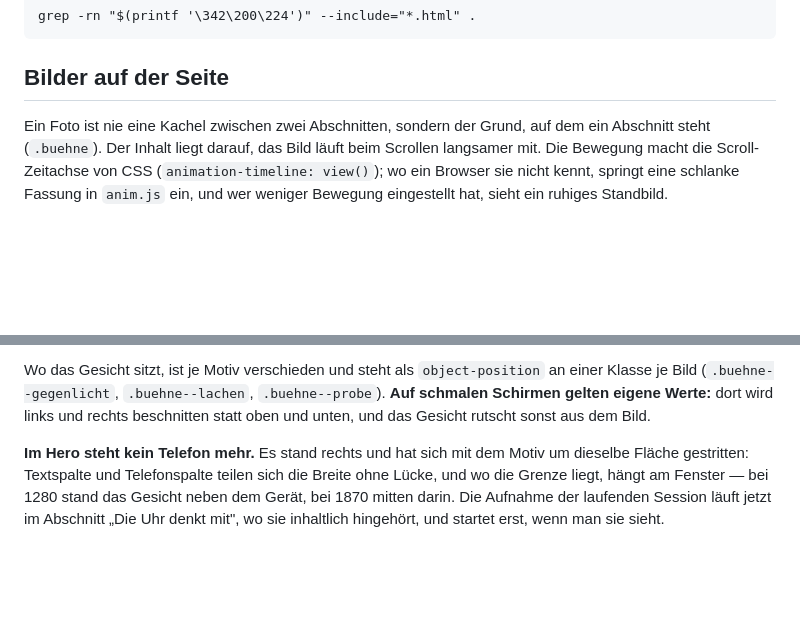
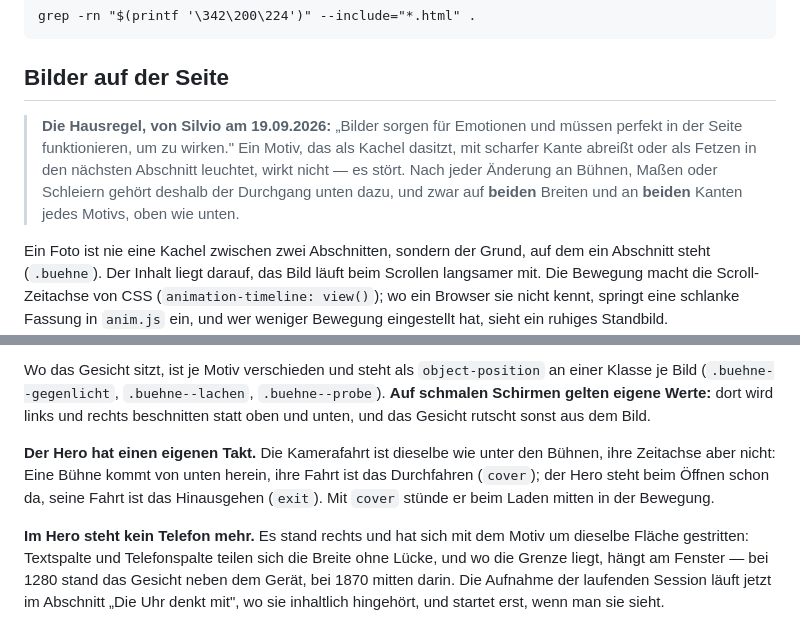
Before and after one commit to slange-a11y/drumbook-web, a Markdown page: README.md, 2 parts joined by grey strips. Drawn GitHub-style; blank space fills up the shorter version.

Commit message:
Die Hausregel zu den Bildern steht jetzt in der README
Silvio: „immer daran denken, Bilder sorgen für Emotionen und müssen
perfekt in der Seite funktionieren um zu wirken!" Dazu der Durchgang, der
nach jeder Änderung an Bühnen, Maßen oder Schleiern fällig ist: beide
Breiten, beide Kanten jedes Motivs. Und warum der Hero eine andere
Zeitachse braucht als die Bühnen.

Co-Authored-By: Claude Opus 5 <noreply@anthropic.com>

```diff
--- a/README.md
+++ b/README.md
@@ -70,6 +70,14 @@ Besucher):
 
 ## Bilder auf der Seite
 
+> **Die Hausregel, von Silvio am 19.09.2026:** „Bilder sorgen für Emotionen und
+> müssen perfekt in der Seite funktionieren, um zu wirken." Ein Motiv, das als
+> Kachel dasitzt, mit scharfer Kante abreißt oder als Fetzen in den nächsten
+> Abschnitt leuchtet, wirkt nicht — es stört. Nach jeder Änderung an Bühnen,
+> Maßen oder Schleiern gehört deshalb der Durchgang unten dazu, und zwar auf
+> **beiden** Breiten und an **beiden** Kanten jedes Motivs, oben wie unten.
+
+
 Ein Foto ist nie eine Kachel zwischen zwei Abschnitten, sondern der Grund,
 auf dem ein Abschnitt steht (`.buehne`). Der Inhalt liegt darauf, das Bild
 läuft beim Scrollen langsamer mit. Die Bewegung macht die Scroll-Zeitachse
@@ -110,6 +118,12 @@ Wo das Gesicht sitzt, ist je Motiv verschieden und steht als
 `.buehne--lachen`, `.buehne--probe`). **Auf schmalen Schirmen gelten eigene
 Werte:** dort wird links und rechts beschnitten statt oben und unten, und das
 Gesicht rutscht sonst aus dem Bild.
+
+**Der Hero hat einen eigenen Takt.** Die Kamerafahrt ist dieselbe wie unter
+den Bühnen, ihre Zeitachse aber nicht: Eine Bühne kommt von unten herein, ihre
+Fahrt ist das Durchfahren (`cover`); der Hero steht beim Öffnen schon da, seine
+Fahrt ist das Hinausgehen (`exit`). Mit `cover` stünde er beim Laden mitten in
+der Bewegung.
 
 **Im Hero steht kein Telefon mehr.** Es stand rechts und hat sich mit dem
 Motiv um dieselbe Fläche gestritten: Textspalte und Telefonspalte teilen sich
```
